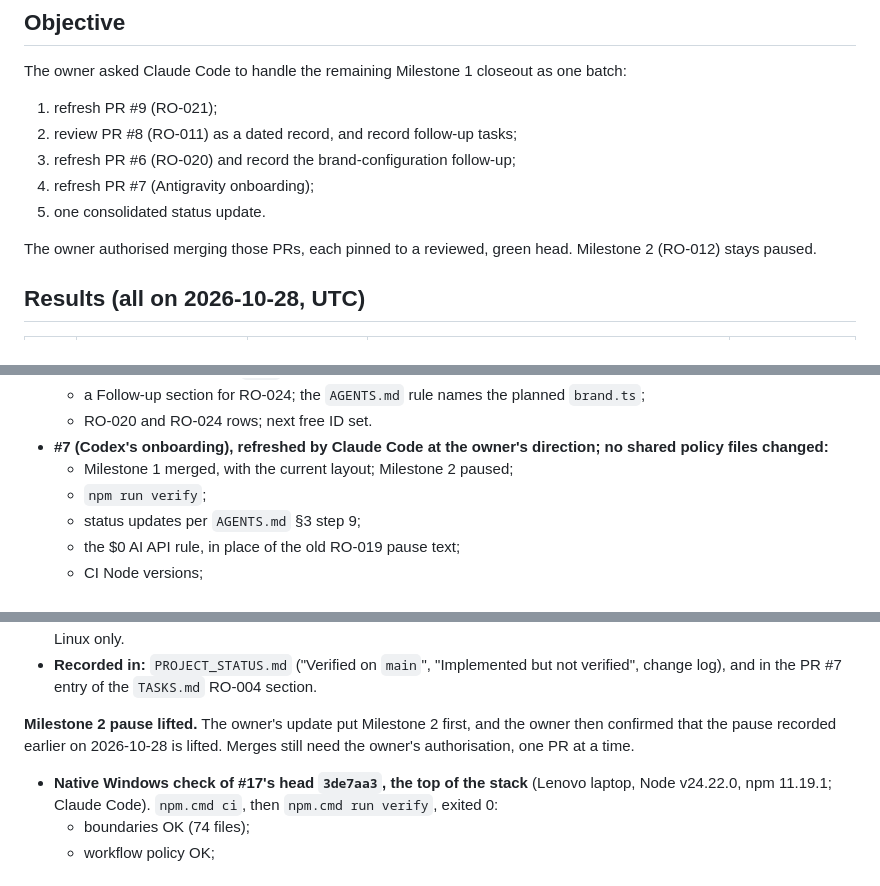
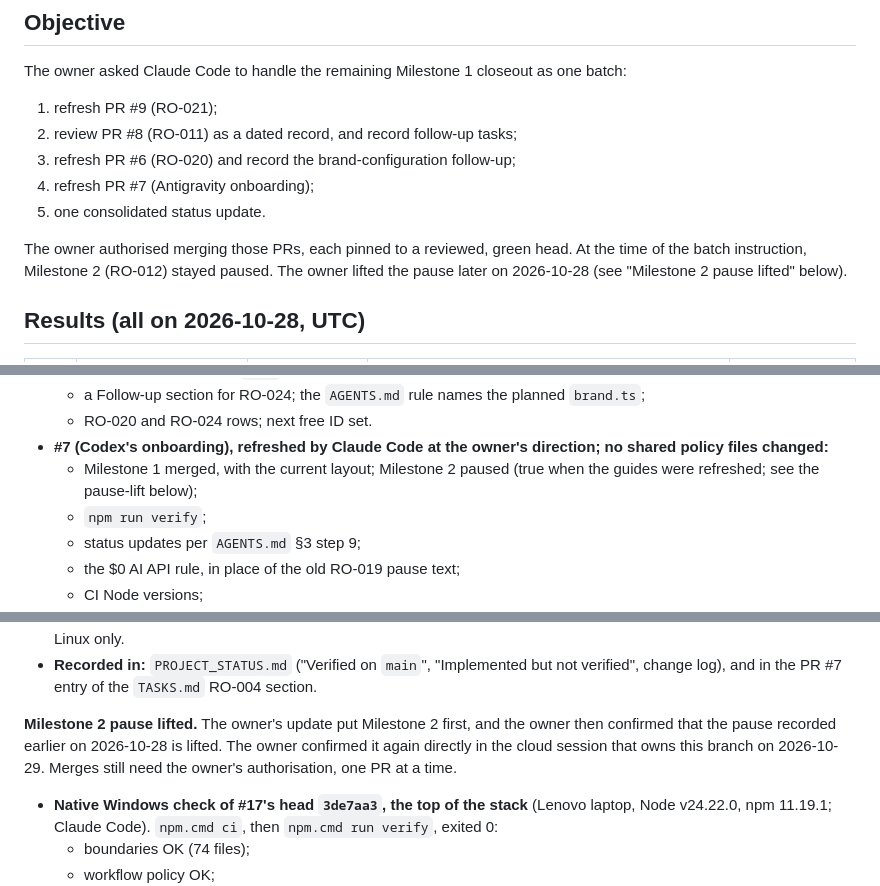
Before and after one commit to bransondang3307-beep/RepOne, a Markdown page: docs/handoffs/2026-10-28-claude-RO-003-m1-closeout-status.md, 3 parts joined by grey strips. Drawn GitHub-style.

```diff
--- a/docs/handoffs/2026-10-28-claude-RO-003-m1-closeout-status.md
+++ b/docs/handoffs/2026-10-28-claude-RO-003-m1-closeout-status.md
@@ -18,7 +18,9 @@ The owner asked Claude Code to handle the remaining Milestone 1 closeout as one
 4. refresh PR #7 (Antigravity onboarding);
 5. one consolidated status update.
 
-The owner authorised merging those PRs, each pinned to a reviewed, green head. Milestone 2 (RO-012) stays paused.
+The owner authorised merging those PRs, each pinned to a reviewed, green head. At the time of the batch instruction,
+Milestone 2 (RO-012) stayed paused. The owner lifted the pause later on 2026-10-28 (see "Milestone 2 pause lifted"
+below).
 
 ## Results (all on 2026-10-28, UTC)
 | PR | What | Head reviewed (Codex: no major issues) | Merge commit | `main` CI after merge |
@@ -56,7 +58,8 @@ The owner authorised merging those PRs, each pinned to a reviewed, green head. M
   - a Follow-up section for RO-024; the `AGENTS.md` rule names the planned `brand.ts`;
   - RO-020 and RO-024 rows; next free ID set.
 - **#7 (Codex's onboarding), refreshed by Claude Code at the owner's direction; no shared policy files changed:**
-  - Milestone 1 merged, with the current layout; Milestone 2 paused;
+  - Milestone 1 merged, with the current layout; Milestone 2 paused (true when the guides were refreshed; see the
+    pause-lift below);
   - `npm run verify`;
   - status updates per `AGENTS.md` §3 step 9;
   - the $0 AI API rule, in place of the old RO-019 pause text;
@@ -162,7 +165,8 @@ The owner forwarded Antigravity's report on PR #7. Claude Code checked it agains
   the PR #7 entry of the `TASKS.md` RO-004 section.
 
 **Milestone 2 pause lifted.** The owner's update put Milestone 2 first, and the owner then confirmed that the pause
-recorded earlier on 2026-10-28 is lifted. Merges still need the owner's authorisation, one PR at a time.
+recorded earlier on 2026-10-28 is lifted. The owner confirmed it again directly in the cloud session that owns this
+branch on 2026-10-29. Merges still need the owner's authorisation, one PR at a time.
 - **Native Windows check of #17's head `3de7aa3`, the top of the stack** (Lenovo laptop, Node v24.22.0, npm 11.19.1;
   Claude Code). `npm.cmd ci`, then `npm.cmd run verify`, exited 0:
   - boundaries OK (74 files);
```
Also changed, not shown: other parts of docs/handoffs/2026-10-28-claude-RO-003-m1-closeout-status.md (+2 -2 lines), PROJECT_STATUS.md (+1 -0 lines), TASKS.md (+7 -3 lines).
